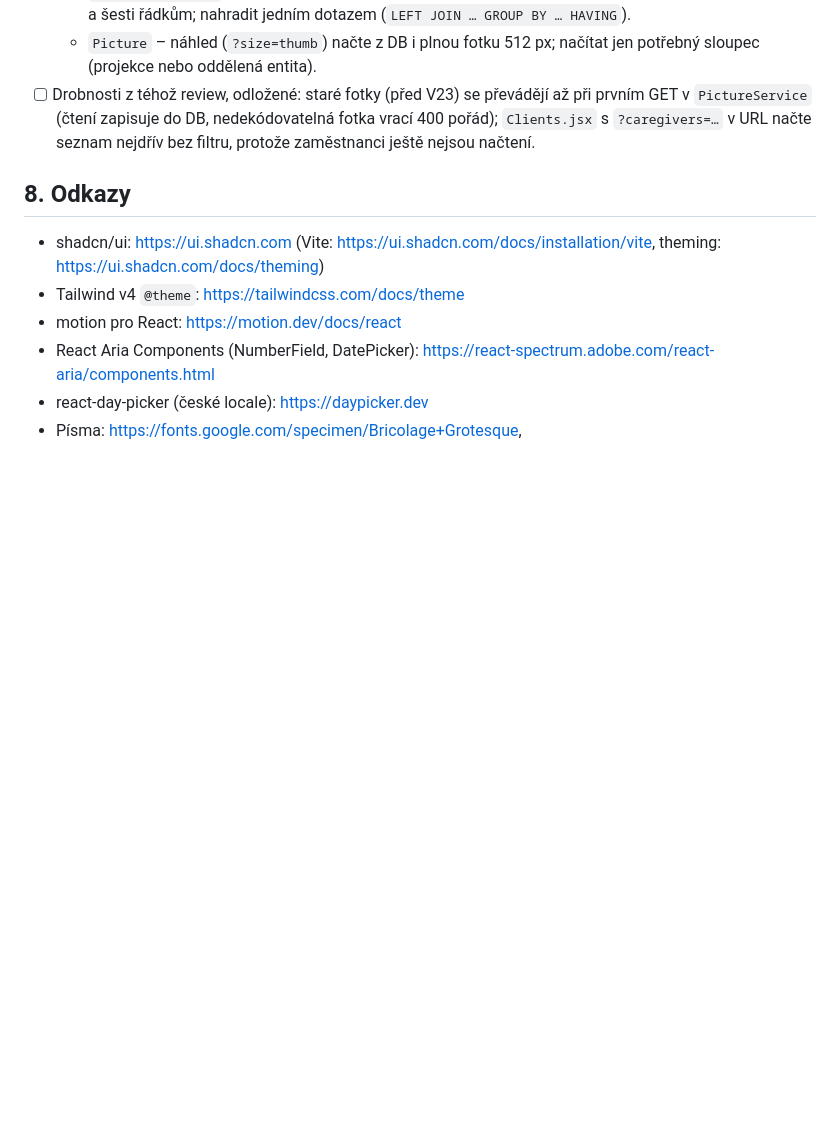
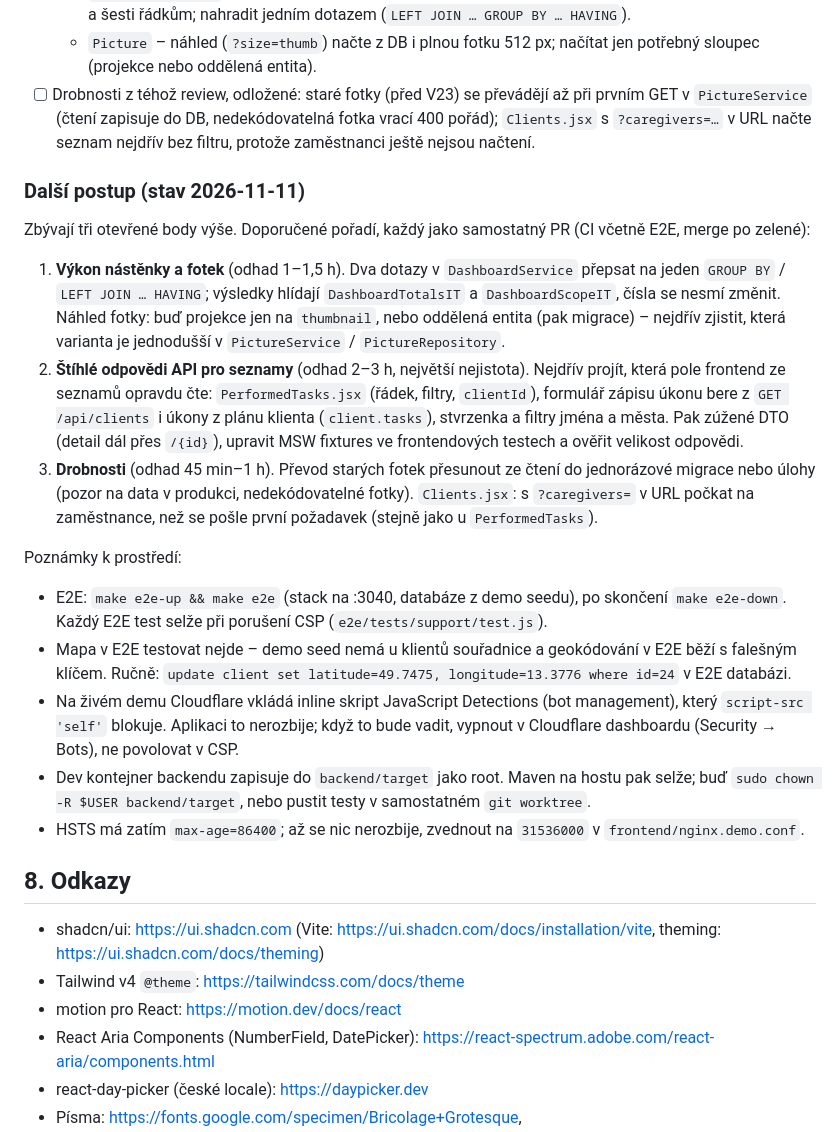
Before and after one commit to michroucka/CareTracker, a Markdown page: docs/branding/PLAN.md, the part around the change. GitHub-like rendering; blank space fills up the shorter version.

Commit message:
docs: next steps for the remaining pre-production items

```diff
--- a/docs/branding/PLAN.md
+++ b/docs/branding/PLAN.md
@@ -632,6 +632,21 @@ Mimo rebranding, ale vyplynulo z Lighthouse (2026-11-09). Nastavit na serveru, k
   - `Picture` – náhled (`?size=thumb`) načte z DB i plnou fotku 512 px; načítat jen potřebný sloupec (projekce nebo oddělená entita).
 - [ ] Drobnosti z téhož review, odložené: staré fotky (před V23) se převádějí až při prvním GET v `PictureService` (čtení zapisuje do DB, nedekódovatelná fotka vrací 400 pořád); `Clients.jsx` s `?caregivers=…` v URL načte seznam nejdřív bez filtru, protože zaměstnanci ještě nejsou načtení.
 
+### Další postup (stav 2026-11-11)
+
+Zbývají tři otevřené body výše. Doporučené pořadí, každý jako samostatný PR (CI včetně E2E, merge po zelené):
+
+1. **Výkon nástěnky a fotek** (odhad 1–1,5 h). Dva dotazy v `DashboardService` přepsat na jeden `GROUP BY` / `LEFT JOIN … HAVING`; výsledky hlídají `DashboardTotalsIT` a `DashboardScopeIT`, čísla se nesmí změnit. Náhled fotky: buď projekce jen na `thumbnail`, nebo oddělená entita (pak migrace) – nejdřív zjistit, která varianta je jednodušší v `PictureService` / `PictureRepository`.
+2. **Štíhlé odpovědi API pro seznamy** (odhad 2–3 h, největší nejistota). Nejdřív projít, která pole frontend ze seznamů opravdu čte: `PerformedTasks.jsx` (řádek, filtry, `clientId`), formulář zápisu úkonu bere z `GET /api/clients` i úkony z plánu klienta (`client.tasks`), stvrzenka a filtry jména a města. Pak zúžené DTO (detail dál přes `/{id}`), upravit MSW fixtures ve frontendových testech a ověřit velikost odpovědi.
+3. **Drobnosti** (odhad 45 min–1 h). Převod starých fotek přesunout ze čtení do jednorázové migrace nebo úlohy (pozor na data v produkci, nedekódovatelné fotky). `Clients.jsx`: s `?caregivers=` v URL počkat na zaměstnance, než se pošle první požadavek (stejně jako u `PerformedTasks`).
+
+Poznámky k prostředí:
+- E2E: `make e2e-up && make e2e` (stack na :3040, databáze z demo seedu), po skončení `make e2e-down`. Každý E2E test selže při porušení CSP (`e2e/tests/support/test.js`).
+- Mapa v E2E testovat nejde – demo seed nemá u klientů souřadnice a geokódování v E2E běží s falešným klíčem. Ručně: `update client set latitude=49.7475, longitude=13.3776 where id=24` v E2E databázi.
+- Na živém demu Cloudflare vkládá inline skript JavaScript Detections (bot management), který `script-src 'self'` blokuje. Aplikaci to nerozbije; když to bude vadit, vypnout v Cloudflare dashboardu (Security → Bots), ne povolovat v CSP.
+- Dev kontejner backendu zapisuje do `backend/target` jako root. Maven na hostu pak selže; buď `sudo chown -R $USER backend/target`, nebo pustit testy v samostatném `git worktree`.
+- HSTS má zatím `max-age=86400`; až se nic nerozbije, zvednout na `31536000` v `frontend/nginx.demo.conf`.
+
 ## 8. Odkazy
 
 - shadcn/ui: https://ui.shadcn.com (Vite: https://ui.shadcn.com/docs/installation/vite, theming: https://ui.shadcn.com/docs/theming)
```
